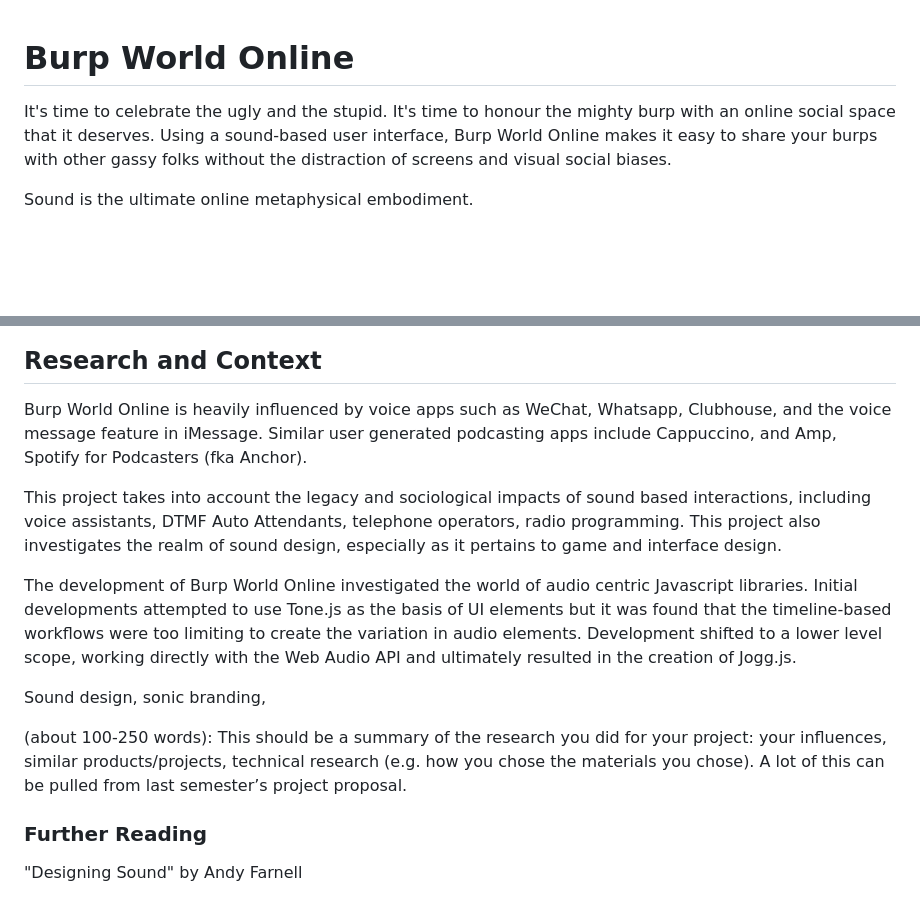
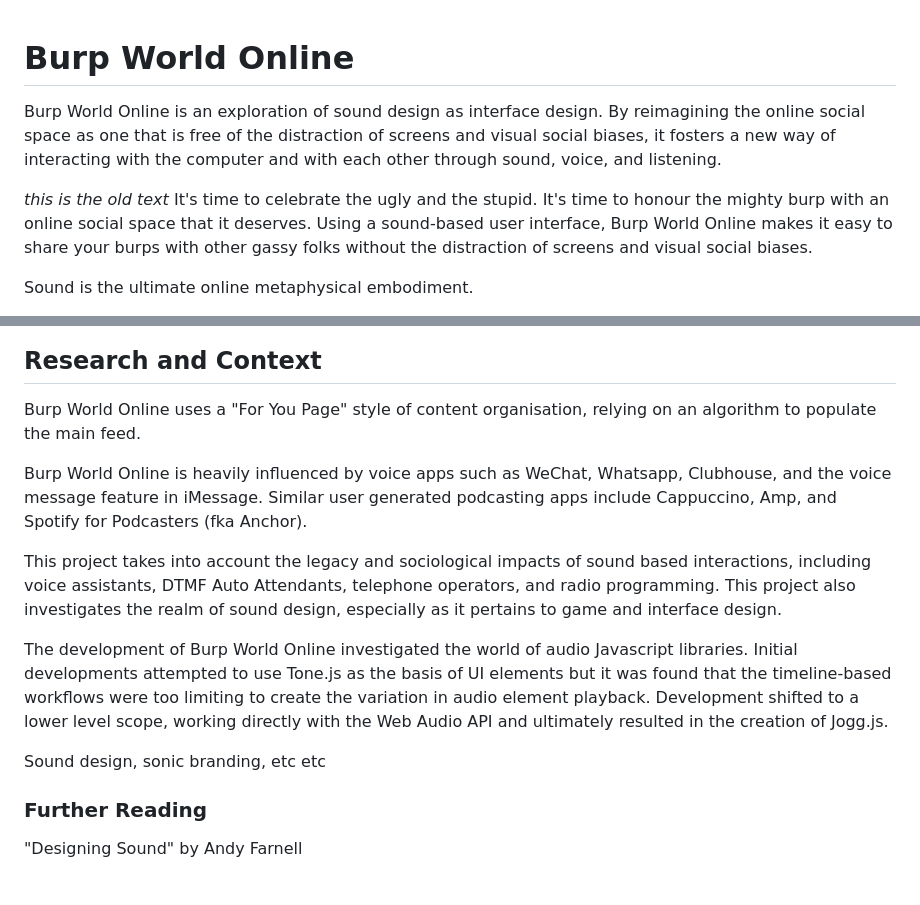
Before and after one commit to jz2450/burpworldonline, a Markdown page: readme.md, 2 parts joined by grey strips. Drawn GitHub-style; blank space fills up the shorter version.

```diff
--- a/readme.md
+++ b/readme.md
@@ -1,5 +1,10 @@
 # Burp World Online
 
+Burp World Online is an exploration of sound design as interface design. By reimagining the online social space as one that is free of the distraction of screens and visual social biases, it fosters a new way of interacting with the computer and with each other through sound, voice, and listening.
+
+
+
+_this is the old text_
 It's time to celebrate the ugly and the stupid. It's time to honour the mighty burp with an online social space that it deserves. Using a sound-based user interface, Burp World Online makes it easy to share your burps with other gassy folks without the distraction of screens and visual social biases.
 
 Sound is the ultimate online metaphysical embodiment.
@@ -46,15 +51,15 @@ The web client is built with HTML, CSS, JS, and uses [Jogg.js](), a custom-built
 ![Tech Stack Diagram](./doc/images/tech-stack-diagram.png)
 
 ## Research and Context
-Burp World Online is heavily influenced by voice apps such as WeChat, Whatsapp, Clubhouse, and the voice message feature in iMessage. Similar user generated podcasting apps include Cappuccino, and Amp, Spotify for Podcasters (fka Anchor).
+Burp World Online uses a "For You Page" style of content organisation, relying on an algorithm to populate the main feed.
 
-This project takes into account the legacy and sociological impacts of sound based interactions, including voice assistants, DTMF Auto Attendants, telephone operators, radio programming. This project also investigates the realm of sound design, especially as it pertains to game and interface design.
+Burp World Online is heavily influenced by voice apps such as WeChat, Whatsapp, Clubhouse, and the voice message feature in iMessage. Similar user generated podcasting apps include Cappuccino, Amp, and Spotify for Podcasters (fka Anchor).
 
-The development of Burp World Online investigated the world of audio centric Javascript libraries. Initial developments attempted to use Tone.js as the basis of UI elements but it was found that the timeline-based workflows were too limiting to create the variation in audio elements. Development shifted to a lower level scope, working directly with the Web Audio API and ultimately resulted in the creation of Jogg.js.
+This project takes into account the legacy and sociological impacts of sound based interactions, including voice assistants, DTMF Auto Attendants, telephone operators, and radio programming. This project also investigates the realm of sound design, especially as it pertains to game and interface design.
 
-Sound design, sonic branding,
+The development of Burp World Online investigated the world of audio Javascript libraries. Initial developments attempted to use Tone.js as the basis of UI elements but it was found that the timeline-based workflows were too limiting to create the variation in audio element playback. Development shifted to a lower level scope, working directly with the Web Audio API and ultimately resulted in the creation of Jogg.js.
 
-(about 100-250 words): This should be a summary of the research you did for your project: your influences, similar products/projects, technical research (e.g. how you chose the materials you chose). A lot of this can be pulled from last semester’s project proposal.
+Sound design, sonic branding, etc etc
 
 ### Further Reading
 "Designing Sound" by Andy Farnell
```
